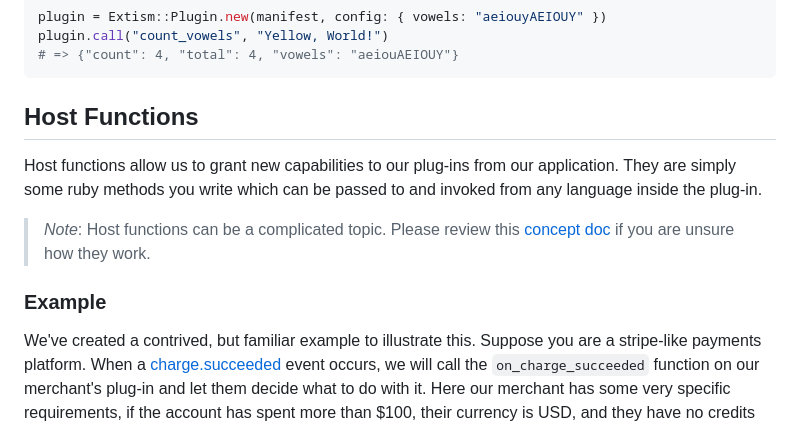
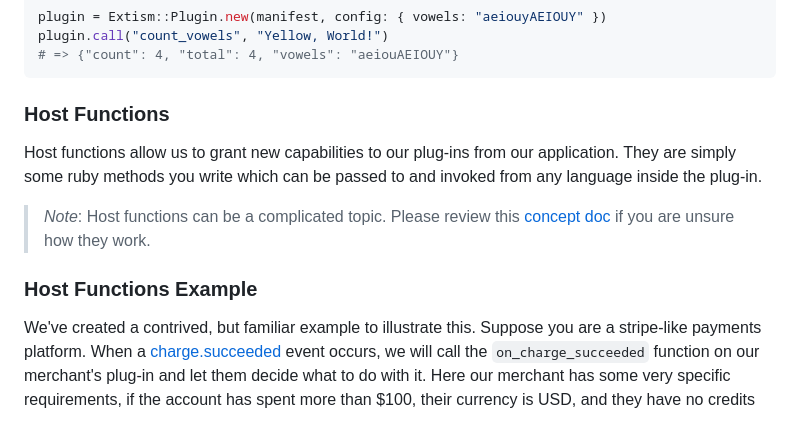
Before and after one commit to extism/ruby-sdk, a Markdown page: README.md, the part around one of its changes. Drawn GitHub-style.

Commit message:
chore: update readme and host env interface

````diff
--- a/README.md
+++ b/README.md
@@ -86,14 +86,13 @@ plugin.call("count_vowels", "Yellow, World!")
 # => {"count": 4, "total": 4, "vowels": "aeiouAEIOUY"}
 ```
 
-## Host Functions
+### Host Functions
 
 Host functions allow us to grant new capabilities to our plug-ins from our application. They are simply some ruby methods you write which can be passed to and invoked from any language inside the plug-in.
 
 > *Note*: Host functions can be a complicated topic. Please review this [concept doc](https://extism.org/docs/concepts/host-functions) if you are unsure how they work.
 
-
-### Example
+### Host Functions Example
 
 We've created a contrived, but familiar example to illustrate this. Suppose you are a stripe-like payments platform.
 When a [charge.succeeded](https://stripe.com/docs/api/events/types#event_types-charge.succeeded) event occurs, we will call the `on_charge_succeeded` function on our merchant's plug-in and let them decide what to do with it. Here our merchant has some very specific requirements, if the account has spent more than $100, their currency is USD, and they have no credits on their account, it will add $10 credit to their account and then send them an email.
````
Also changed, not shown: other parts of README.md (+2 -2 lines).
